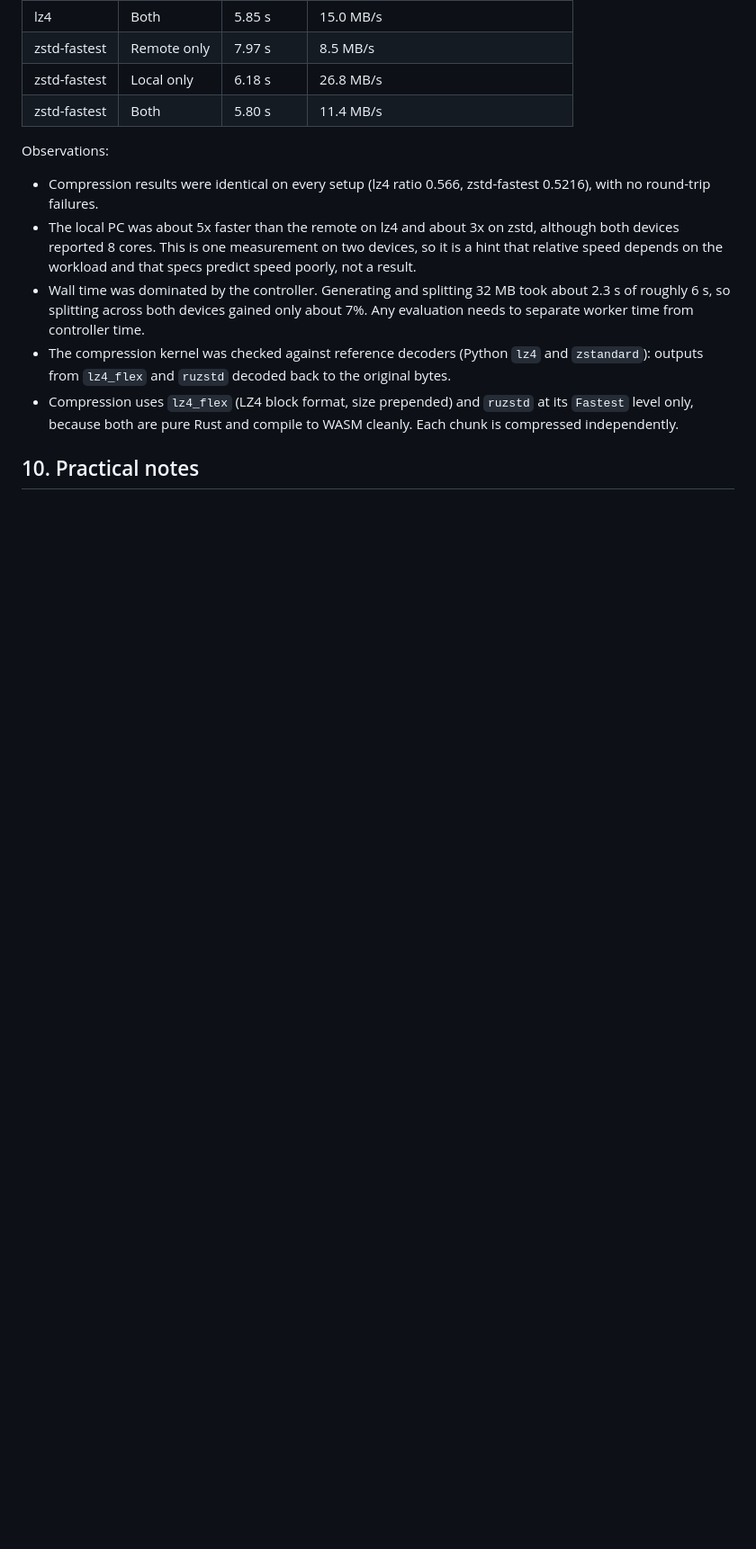
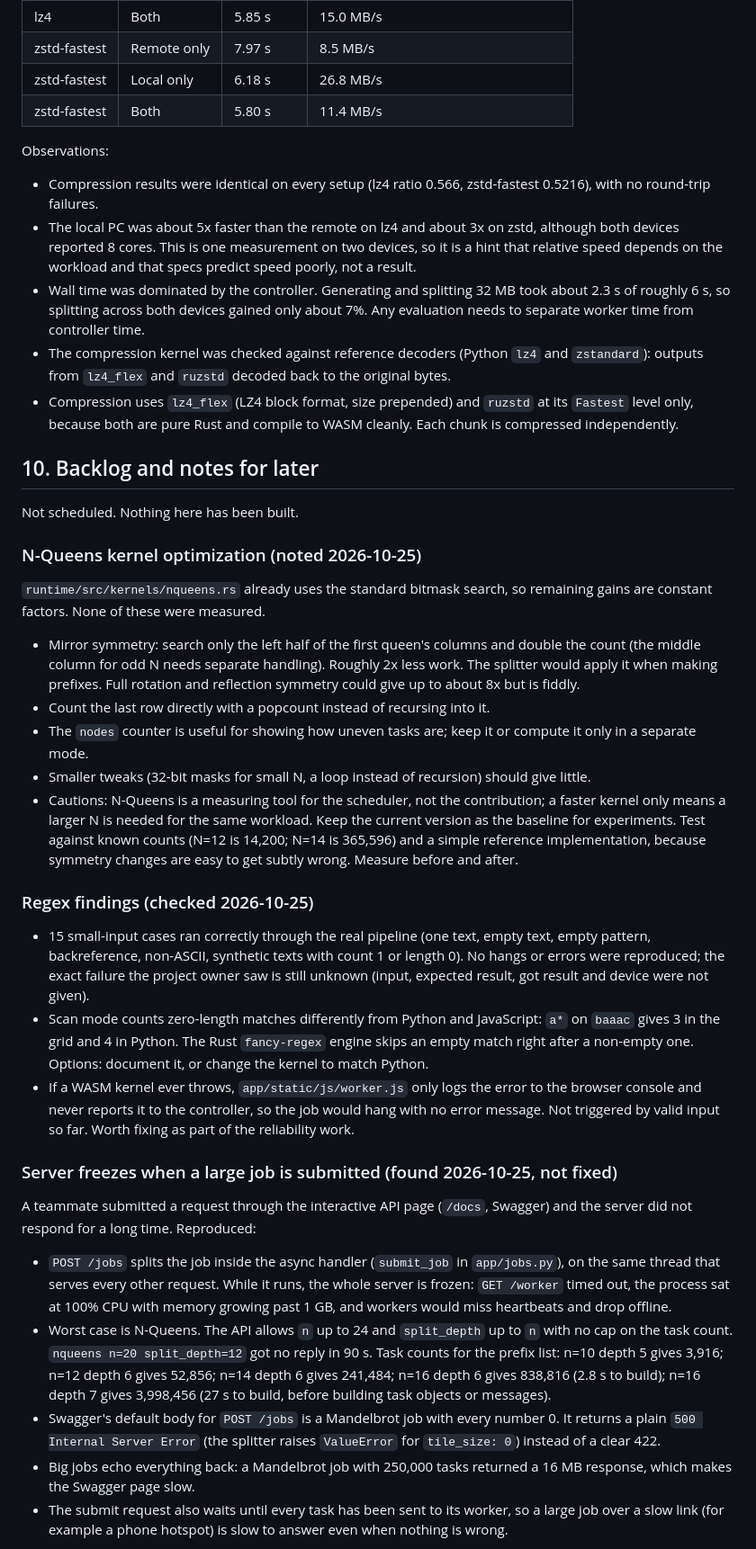
Before and after one commit to Red-194/browser-computing-grid, a Markdown page: docs/project_context.md, the part around one of its changes. Shown at 90% size. Drawn GitHub-style; blank space fills up the shorter version.

Commit message:
Document N-Queens optimization ideas, regex findings, server freeze on large jobs

```diff
--- a/docs/project_context.md
+++ b/docs/project_context.md
@@ -196,4 +196,33 @@ Observations:
 - The compression kernel was checked against reference decoders (Python `lz4` and `zstandard`): outputs from `lz4_flex` and `ruzstd` decoded back to the original bytes.
 - Compression uses `lz4_flex` (LZ4 block format, size prepended) and `ruzstd` at its `Fastest` level only, because both are pure Rust and compile to WASM cleanly. Each chunk is compressed independently.
 
-## 10. Practical notes
+## 10. Backlog and notes for later
+
+Not scheduled. Nothing here has been built.
+
+### N-Queens kernel optimization (noted 2026-10-25)
+
+`runtime/src/kernels/nqueens.rs` already uses the standard bitmask search, so remaining gains are constant factors. None of these were measured.
+
+- Mirror symmetry: search only the left half of the first queen's columns and double the count (the middle column for odd N needs separate handling). Roughly 2x less work. The splitter would apply it when making prefixes. Full rotation and reflection symmetry could give up to about 8x but is fiddly.
+- Count the last row directly with a popcount instead of recursing into it.
+- The `nodes` counter is useful for showing how uneven tasks are; keep it or compute it only in a separate mode.
+- Smaller tweaks (32-bit masks for small N, a loop instead of recursion) should give little.
+- Cautions: N-Queens is a measuring tool for the scheduler, not the contribution; a faster kernel only means a larger N is needed for the same workload. Keep the current version as the baseline for experiments. Test against known counts (N=12 is 14,200; N=14 is 365,596) and a simple reference implementation, because symmetry changes are easy to get subtly wrong. Measure before and after.
+
+### Regex findings (checked 2026-10-25)
+
+- 15 small-input cases ran correctly through the real pipeline (one text, empty text, empty pattern, backreference, non-ASCII, synthetic texts with count 1 or length 0). No hangs or errors were reproduced; the exact failure the project owner saw is still unknown (input, expected result, got result and device were not given).
+- Scan mode counts zero-length matches differently from Python and JavaScript: `a*` on `baaac` gives 3 in the grid and 4 in Python. The Rust `fancy-regex` engine skips an empty match right after a non-empty one. Options: document it, or change the kernel to match Python.
+- If a WASM kernel ever throws, `app/static/js/worker.js` only logs the error to the browser console and never reports it to the controller, so the job would hang with no error message. Not triggered by valid input so far. Worth fixing as part of the reliability work.
+
+### Server freezes when a large job is submitted (found 2026-10-25, not fixed)
+
+A teammate submitted a request through the interactive API page (`/docs`, Swagger) and the server did not respond for a long time. Reproduced:
+
+- `POST /jobs` splits the job inside the async handler (`submit_job` in `app/jobs.py`), on the same thread that serves every other request. While it runs, the whole server is frozen: `GET /worker` timed out, the process sat at 100% CPU with memory growing past 1 GB, and workers would miss heartbeats and drop offline.
+- Worst case is N-Queens. The API allows `n` up to 24 and `split_depth` up to `n` with no cap on the task count. `nqueens n=20 split_depth=12` got no reply in 90 s. Task counts for the prefix list: n=10 depth 5 gives 3,916; n=12 depth 6 gives 52,856; n=14 depth 6 gives 241,484; n=16 depth 6 gives 838,816 (2.8 s to build); n=16 depth 7 gives 3,998,456 (27 s to build, before building task objects or messages).
+- Swagger's default body for `POST /jobs` is a Mandelbrot job with every number 0. It returns a plain `500 Internal Server Error` (the splitter raises `ValueError` for `tile_size: 0`) instead of a clear 422.
+- Big jobs echo everything back: a Mandelbrot job with 250,000 tasks returned a 16 MB response, which makes the Swagger page slow.
+- The submit request also waits until every task has been sent to its worker, so a large job over a slow link (for example a phone hotspot) is slow to answer even when nothing is wrong.
+
```
Also changed, not shown: other parts of docs/project_context.md (+11 -0 lines).
